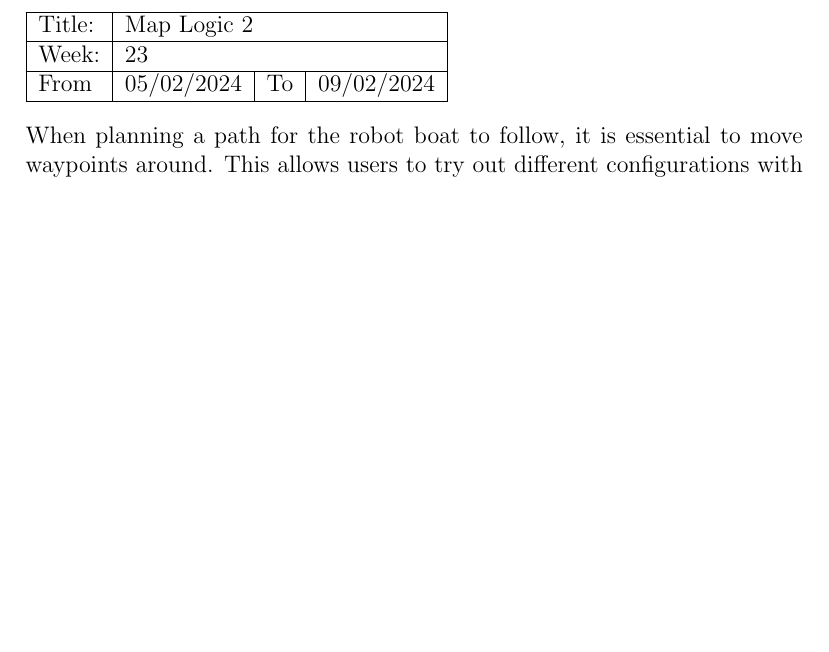
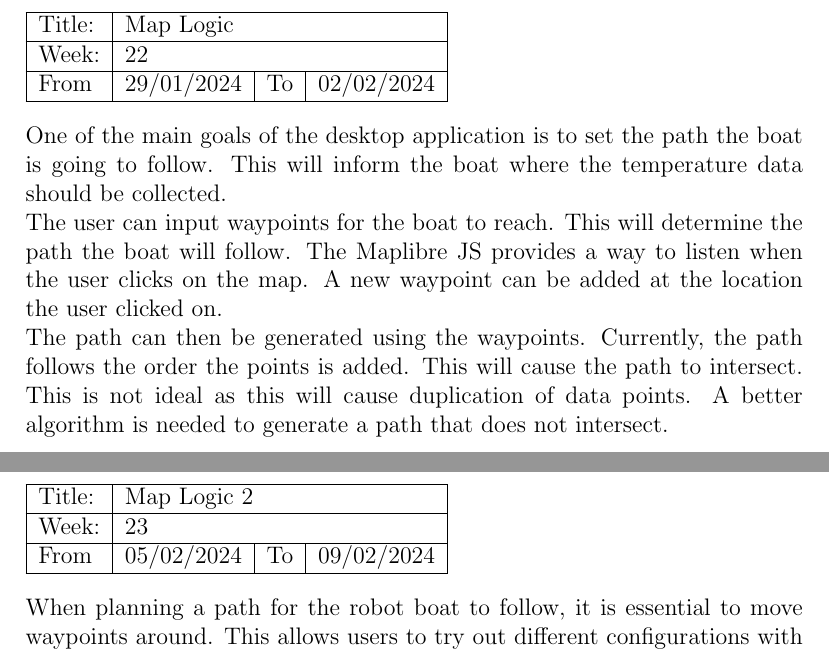
Before and after one commit to ecyht2/EEEE4141-group-project-logbook, a LaTeX document (main.tex): part of page 2 of 10 before the commit and two parts of pages 2 and 3 of 11 after it, the two joined at a grey line, cut so that both start at the same text, the shorter picture padded with empty space. Compiled offline with pdfLaTeX.

Commit message:
feat: Added Week 22

```diff
--- a/main.tex
+++ b/main.tex
@@ -12,6 +12,22 @@
 
 \begin{document}
 \maketitle
+
+\begin{logbook-entry}{Map Logic}{22}{29/01/2024}{02/02/2024}
+One of the main goals of the desktop application is to set the path the boat is going to follow.
+This will inform the boat where the temperature data should be collected.
+
+The user can input waypoints for the boat to reach.
+This will determine the path the boat will follow.
+The Maplibre JS provides a way to listen when the user clicks on the map.
+A new waypoint can be added at the location the user clicked on.
+
+The path can then be generated using the waypoints.
+Currently, the path follows the order the points is added.
+This will cause the path to intersect.
+This is not ideal as this will cause duplication of data points.
+A better algorithm is needed to generate a path that does not intersect.
+\end{logbook-entry}
 
 \begin{logbook-entry}{Map Logic 2}{23}{05/02/2024}{09/02/2024}
 When planning a path for the robot boat to follow, it is essential to move waypoints around.
```
